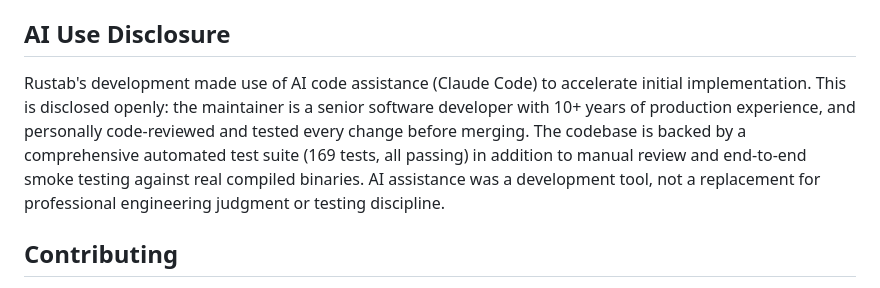
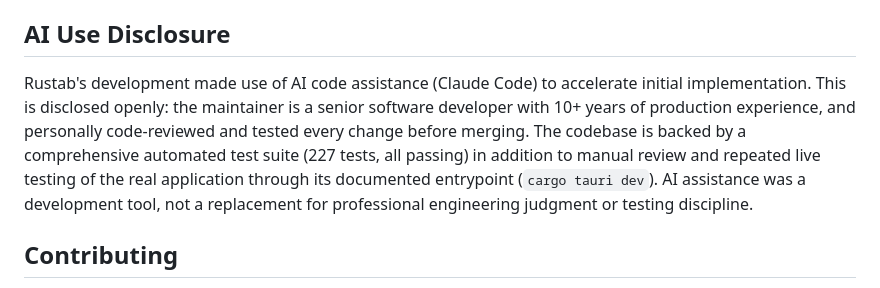
Before and after one commit to t0msk/rustab, a Markdown page: README.md, the part around the change. GitHub-like rendering.

Commit message:
docs: correct stale test count and smoke-test wording in AI disclosure
Test count in README's AI Use Disclosure was left over from T19 (169)
and no longer matched the actual suite (227: 218 native via `cargo test
--workspace` + 9 frontend). Also replaced "end-to-end smoke testing
against real compiled binaries" with explicit mention of the documented
cargo tauri dev entrypoint -- the old phrasing echoed the exact wording
that masked the cargo tauri dev/build breakage described in this
project's own POST-COMPLETION CORRECTION note.

```diff
--- a/README.md
+++ b/README.md
@@ -139,7 +139,7 @@ Rustab is dual-licensed under the MIT License or the Apache License 2.0 — your
 
 ## AI Use Disclosure
 
-Rustab's development made use of AI code assistance (Claude Code) to accelerate initial implementation. This is disclosed openly: the maintainer is a senior software developer with 10+ years of production experience, and personally code-reviewed and tested every change before merging. The codebase is backed by a comprehensive automated test suite (169 tests, all passing) in addition to manual review and end-to-end smoke testing against real compiled binaries. AI assistance was a development tool, not a replacement for professional engineering judgment or testing discipline.
+Rustab's development made use of AI code assistance (Claude Code) to accelerate initial implementation. This is disclosed openly: the maintainer is a senior software developer with 10+ years of production experience, and personally code-reviewed and tested every change before merging. The codebase is backed by a comprehensive automated test suite (227 tests, all passing) in addition to manual review and repeated live testing of the real application through its documented entrypoint (`cargo tauri dev`). AI assistance was a development tool, not a replacement for professional engineering judgment or testing discipline.
 
 ## Contributing
 
```
